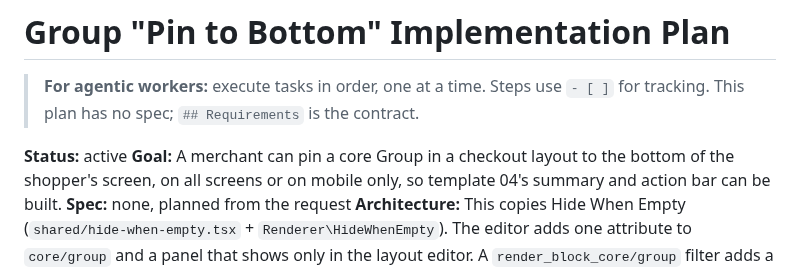
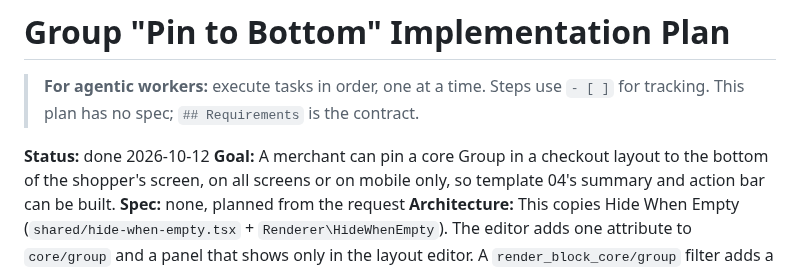
Before and after one commit to YayCommerce/YayCheckout, a Markdown page: docs/plans/2026-10-12-group-pin-to-bottom.md, the part around one of its changes. Drawn GitHub-style.

```diff
--- a/docs/plans/2026-10-12-group-pin-to-bottom.md
+++ b/docs/plans/2026-10-12-group-pin-to-bottom.md
@@ -2,7 +2,7 @@
 
 > **For agentic workers:** execute tasks in order, one at a time. Steps use `- [ ]` for tracking. This plan has no spec; `## Requirements` is the contract.
 
-**Status:** active
+**Status:** done 2026-10-12
 **Goal:** A merchant can pin a core Group in a checkout layout to the bottom of the shopper's screen, on all screens or on mobile only, so template 04's summary and action bar can be built.
 **Spec:** none, planned from the request
 **Architecture:** This copies Hide When Empty (`shared/hide-when-empty.tsx` + `Renderer\HideWhenEmpty`). The editor adds one attribute to `core/group` and a panel that shows only in the layout editor. A `render_block_core/group` filter adds a class, and storefront CSS makes that class `position: fixed`. A small jQuery-free script keeps the page's bottom clearance equal to the bar's height. Core's Position support was not used: it offers only sticky, its control shows only when the theme enables `position.sticky`, and a new core position type can't be added from a plugin. In the editor the Group stays in place, because the class is added only on render. A fixed bar inside the iframe would cover the blocks being edited.
```
Also changed, not shown: other parts of docs/plans/2026-10-12-group-pin-to-bottom.md (+3 -3 lines), docs/architecture.md (+1 -0 lines).
